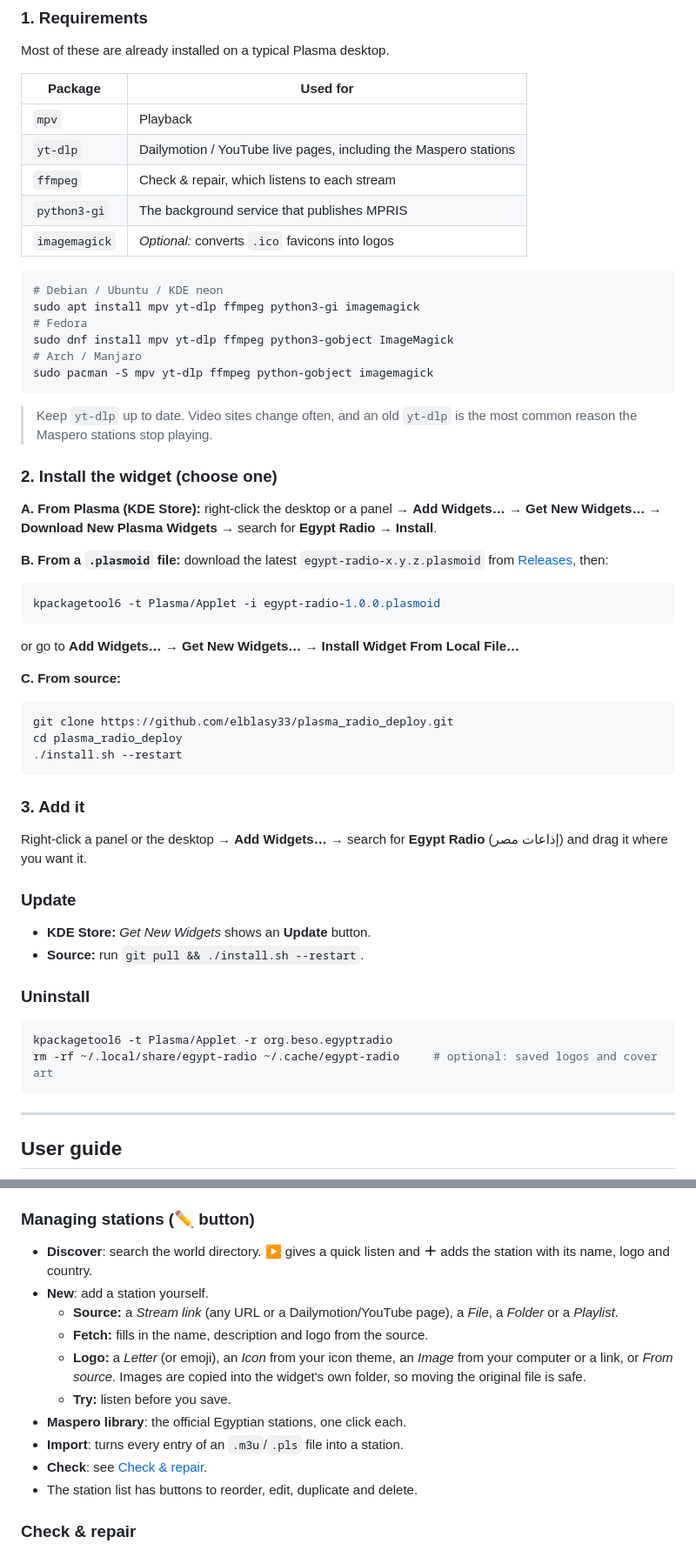
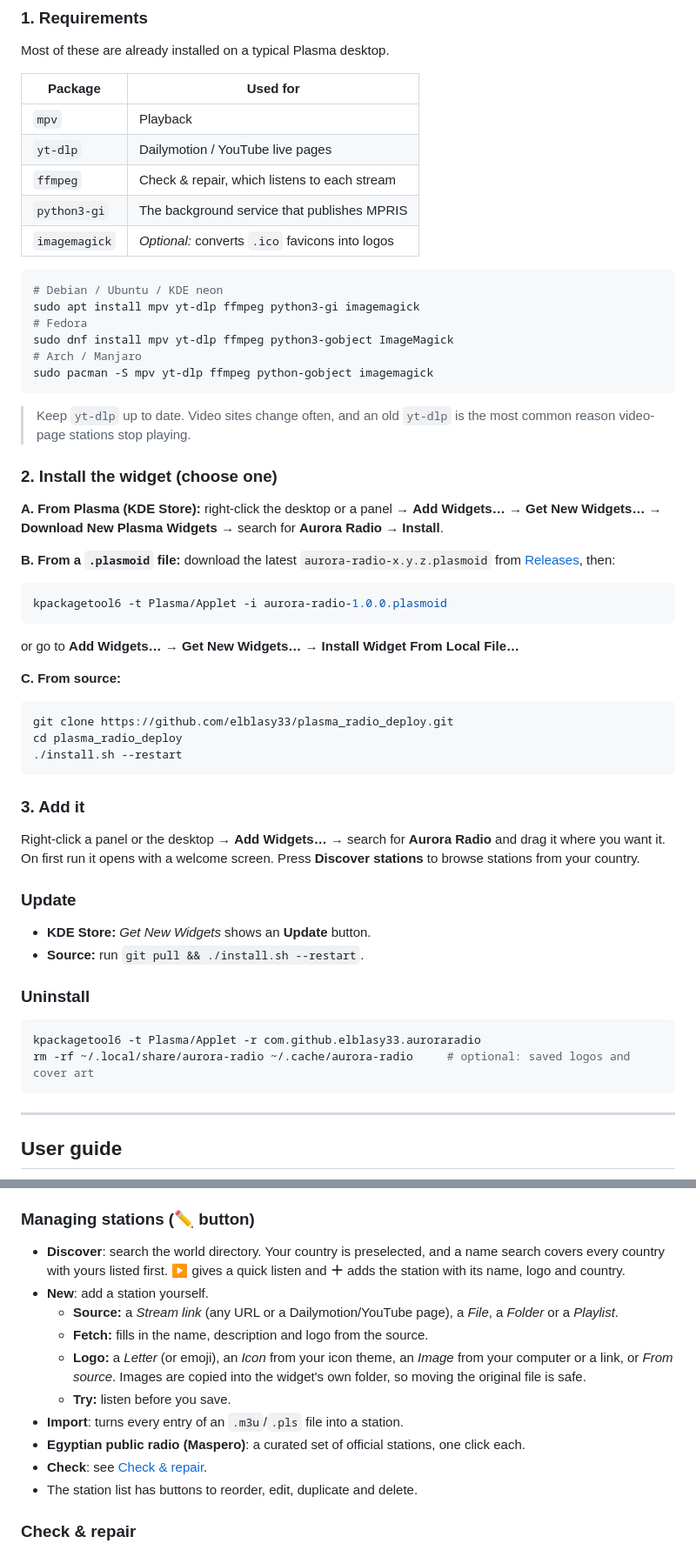
Before and after one commit to elblasy33/aurora-waves, a Markdown page: README.md, 2 parts joined by grey strips. Shown at 87% size. Rendered like a GitHub page.

````diff
--- a/README.md
+++ b/README.md
@@ -42,7 +42,7 @@ Most of these are already installed on a typical Plasma desktop.
 | Package | Used for |
 |---|---|
 | `mpv` | Playback |
-| `yt-dlp` | Dailymotion / YouTube live pages, including the Maspero stations |
+| `yt-dlp` | Dailymotion / YouTube live pages |
 | `ffmpeg` | Check & repair, which listens to each stream |
 | `python3-gi` | The background service that publishes MPRIS |
 | `imagemagick` | *Optional:* converts `.ico` favicons into logos |
@@ -56,21 +56,21 @@ sudo dnf install mpv yt-dlp ffmpeg python3-gobject ImageMagick
 sudo pacman -S mpv yt-dlp ffmpeg python-gobject imagemagick
 ```
 
-> Keep `yt-dlp` up to date. Video sites change often, and an old `yt-dlp` is the most common
-> reason the Maspero stations stop playing.
+> Keep `yt-dlp` up to date. Video sites change often, and an old `yt-dlp` is the most common reason
+> video-page stations stop playing.
 
 ### 2. Install the widget (choose one)
 
 **A. From Plasma (KDE Store):**
 right-click the desktop or a panel → **Add Widgets…** → **Get New Widgets…** → **Download New Plasma
-Widgets** → search for **Egypt Radio** → **Install**.
+Widgets** → search for **Aurora Radio** → **Install**.
 
 **B. From a `.plasmoid` file:**
-download the latest `egypt-radio-x.y.z.plasmoid` from
+download the latest `aurora-radio-x.y.z.plasmoid` from
 [Releases](https://github.com/elblasy33/plasma_radio_deploy/releases), then:
 
 ```sh
-kpackagetool6 -t Plasma/Applet -i egypt-radio-1.0.0.plasmoid
+kpackagetool6 -t Plasma/Applet -i aurora-radio-1.0.0.plasmoid
 ```
 
 or go to **Add Widgets… → Get New Widgets… → Install Widget From Local File…**
@@ -85,8 +85,9 @@ cd plasma_radio_deploy
 
 ### 3. Add it
 
-Right-click a panel or the desktop → **Add Widgets…** → search for **Egypt Radio** (إذاعات مصر) and
-drag it where you want it.
+Right-click a panel or the desktop → **Add Widgets…** → search for **Aurora Radio** and drag it where
+you want it. On first run it opens with a welcome screen. Press **Discover stations** to browse
+stations from your country.
 
 ### Update
 
@@ -96,8 +97,8 @@ drag it where you want it.
 ### Uninstall
 
 ```sh
-kpackagetool6 -t Plasma/Applet -r org.beso.egyptradio
-rm -rf ~/.local/share/egypt-radio ~/.cache/egypt-radio     # optional: saved logos and cover art
+kpackagetool6 -t Plasma/Applet -r com.github.elblasy33.auroraradio
+rm -rf ~/.local/share/aurora-radio ~/.cache/aurora-radio     # optional: saved logos and cover art
 ```
 
 ---
@@ -126,8 +127,9 @@ While a station is playing, the panel icon shows that station's logo with a glow
 
 ### Managing stations (✏️ button)
 
-- **Discover**: search the world directory. **▶** gives a quick listen and **＋** adds the
-  station with its name, logo and country.
+- **Discover**: search the world directory. Your country is preselected, and a name search covers
+  every country with yours listed first. **▶** gives a quick listen and **＋** adds the station with
+  its name, logo and country.
 - **New**: add a station yourself.
   - **Source:** a *Stream link* (any URL or a Dailymotion/YouTube page), a *File*, a *Folder* or a
     *Playlist*.
@@ -136,8 +138,8 @@ While a station is playing, the panel icon shows that station's logo with a glow
     or a link, or *From source*. Images are copied into the widget's own folder, so moving the
     original file is safe.
   - **Try:** listen before you save.
-- **Maspero library**: the official Egyptian stations, one click each.
 - **Import**: turns every entry of an `.m3u`/`.pls` file into a station.
+- **Egyptian public radio (Maspero)**: a curated set of official stations, one click each.
 - **Check**: see [Check & repair](#check--repair).
 - The station list has buttons to reorder, edit, duplicate and delete.
 
````
Also changed, not shown: other parts of README.md (+34 -31 lines), CHANGELOG.md (+5 -4 lines), docs/STORE.md (+8 -8 lines), docs/screenshots/ar-main.png, docs/screenshots/en-disc.png, docs/screenshots/en-main.png, docs/screenshots/en-welcome.png (added), docs/screenshots/sizes.png, 12 other files.
